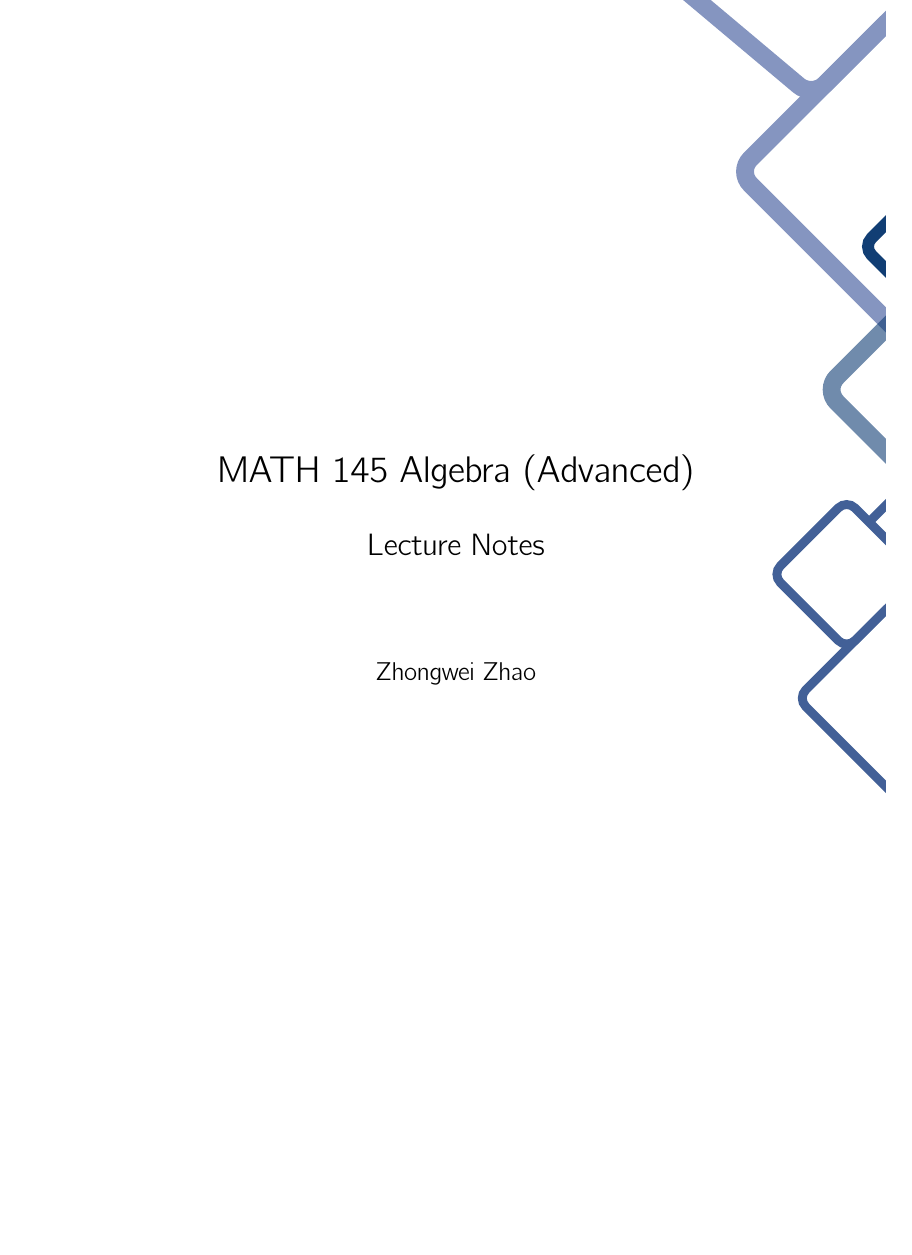
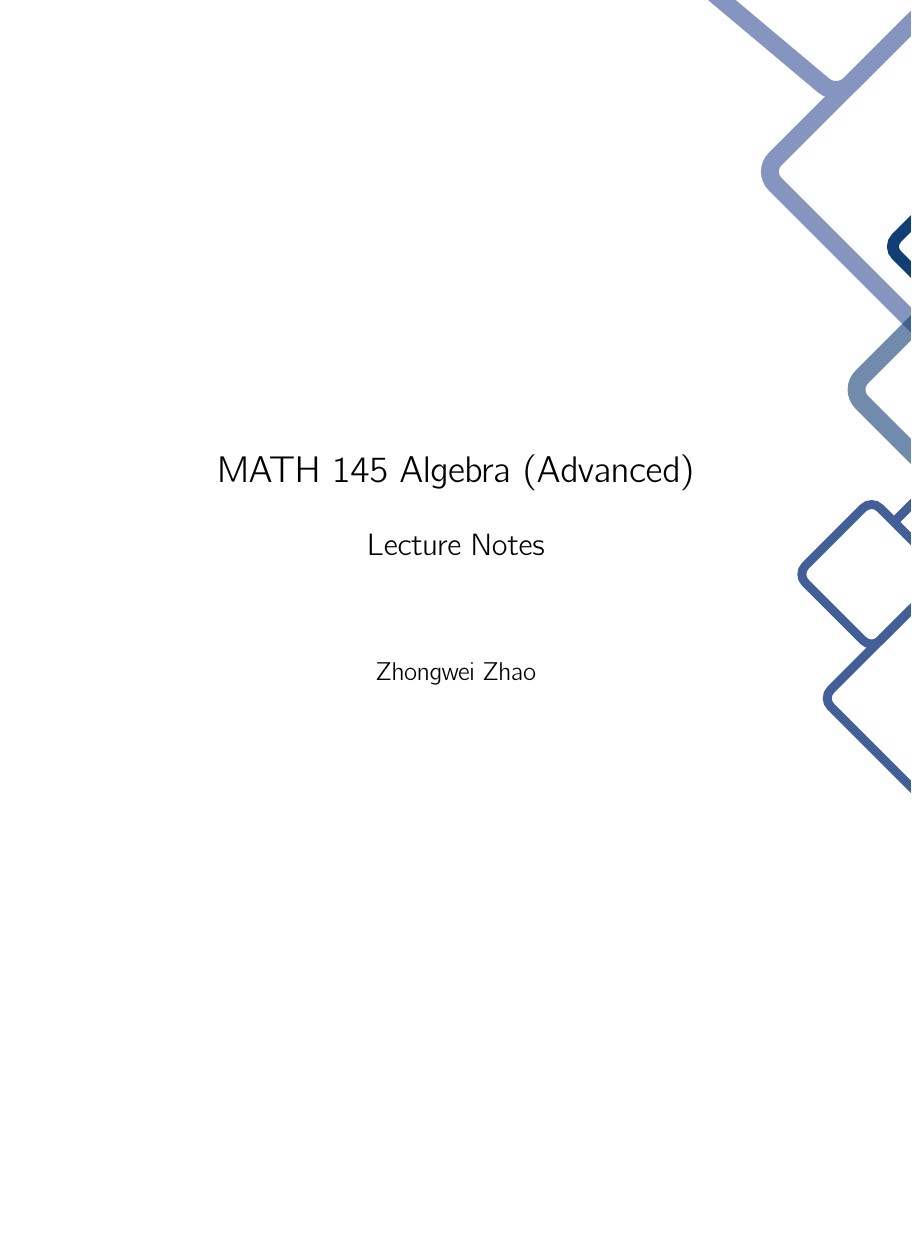
Before and after one commit to Zhongweizhao/uw-notes, a LaTeX document (MATH 145/MATH145.tex): page 1 of 40, the shorter picture padded with empty space. Compiled offline with pdfLaTeX.

Commit message:
Updates from ShareLaTeX

```diff
--- a/MATH 145/MATH145.tex
+++ b/MATH 145/MATH145.tex
@@ -1,4 +1,4 @@
-\documentclass[a4paper]{article}
+\documentclass{article}
 \usepackage[utf8]{inputenc}
 \usepackage{amsmath,amsthm,amsfonts,amssymb}
 \usepackage{graphicx}
```
Also changed, not shown: MATH 145/MATH145.tex (1 more changed lines).
